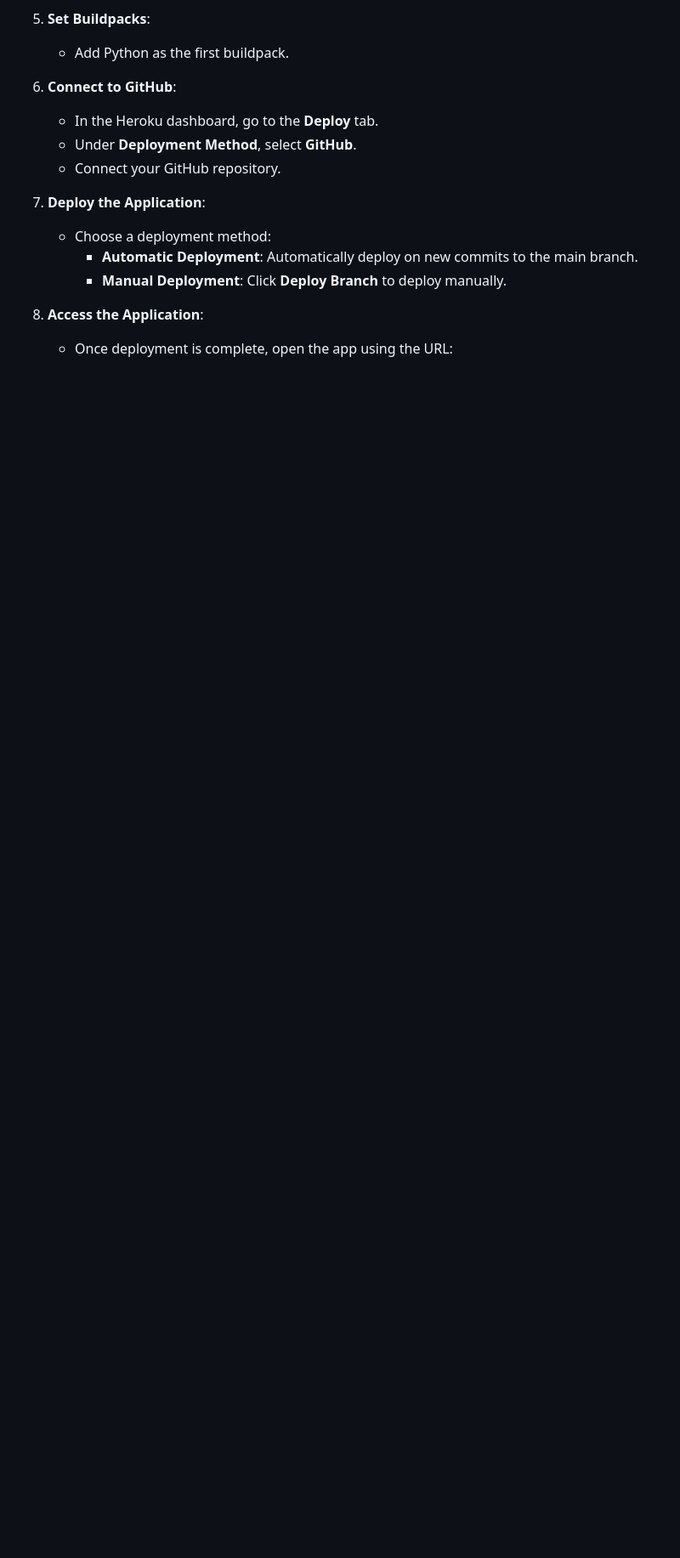
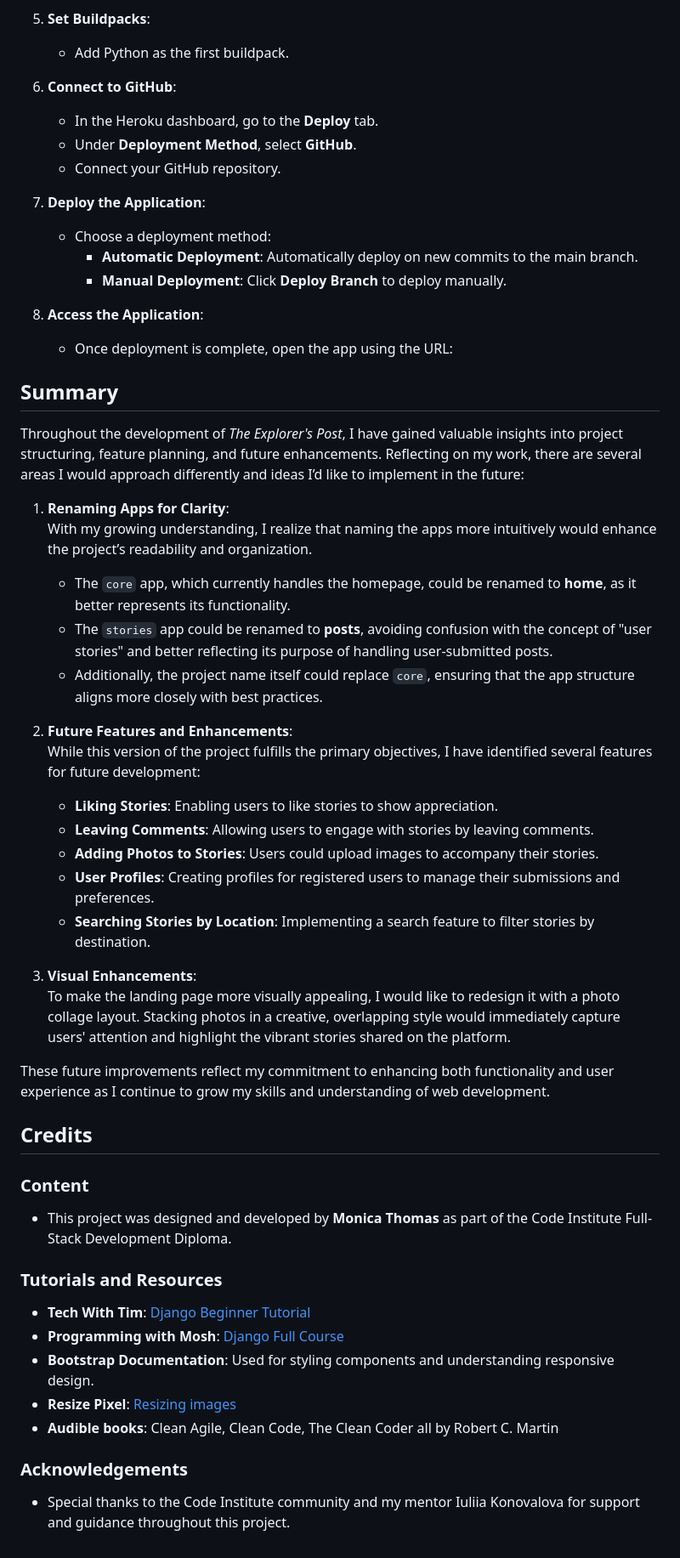
Before and after one commit to monicathomas8/The-Explorers-Post, a Markdown page: README.md, the part around the change. Shown at 85% size. Drawn GitHub-style; blank space fills up the shorter version.

```diff
--- a/README.md
+++ b/README.md
@@ -218,3 +218,42 @@ This project was deployed locally first and then hosted on Heroku. Follow these
 
 8. **Access the Application**:
    - Once deployment is complete, open the app using the URL:
+
+## Summary
+
+Throughout the development of *The Explorer's Post*, I have gained valuable insights into project structuring, feature planning, and future enhancements. Reflecting on my work, there are several areas I would approach differently and ideas I’d like to implement in the future:
+
+1. **Renaming Apps for Clarity**:
+   With my growing understanding, I realize that naming the apps more intuitively would enhance the project’s readability and organization.
+   - The `core` app, which currently handles the homepage, could be renamed to **home**, as it better represents its functionality.
+   - The `stories` app could be renamed to **posts**, avoiding confusion with the concept of "user stories" and better reflecting its purpose of handling user-submitted posts.
+   - Additionally, the project name itself could replace `core`, ensuring that the app structure aligns more closely with best practices.
+
+2. **Future Features and Enhancements**:
+   While this version of the project fulfills the primary objectives, I have identified several features for future development:
+   - **Liking Stories**: Enabling users to like stories to show appreciation.
+   - **Leaving Comments**: Allowing users to engage with stories by leaving comments.
+   - **Adding Photos to Stories**: Users could upload images to accompany their stories.
+   - **User Profiles**: Creating profiles for registered users to manage their submissions and preferences.
+   - **Searching Stories by Location**: Implementing a search feature to filter stories by destination.
+
+3. **Visual Enhancements**:
+   To make the landing page more visually appealing, I would like to redesign it with a photo collage layout. Stacking photos in a creative, overlapping style would immediately capture users' attention and highlight the vibrant stories shared on the platform.
+
+These future improvements reflect my commitment to enhancing both functionality and user experience as I continue to grow my skills and understanding of web development.
+
+## Credits
+
+### Content
+- This project was designed and developed by **Monica Thomas** as part of the Code Institute Full-Stack Development Diploma.
+
+### Tutorials and Resources
+- **Tech With Tim**: [Django Beginner Tutorial](https://youtu.be/sm1mokevMWk?si=x647nUCIvSpyD2lU)
+- **Programming with Mosh**: [Django Full Course](https://youtu.be/rHux0gMZ3Eg?si=SBKdrSZ061fcF1YV)
+- **Bootstrap Documentation**: Used for styling components and understanding responsive design.
+- **Resize Pixel**: [Resizing images](https://www.resizepixel.com/)
+- **Audible books**: Clean Agile, Clean Code, The Clean Coder all by Robert C. Martin
+
+
+### Acknowledgements
+- Special thanks to the Code Institute community and my mentor Iuliia Konovalova for support and guidance throughout this project.
```
